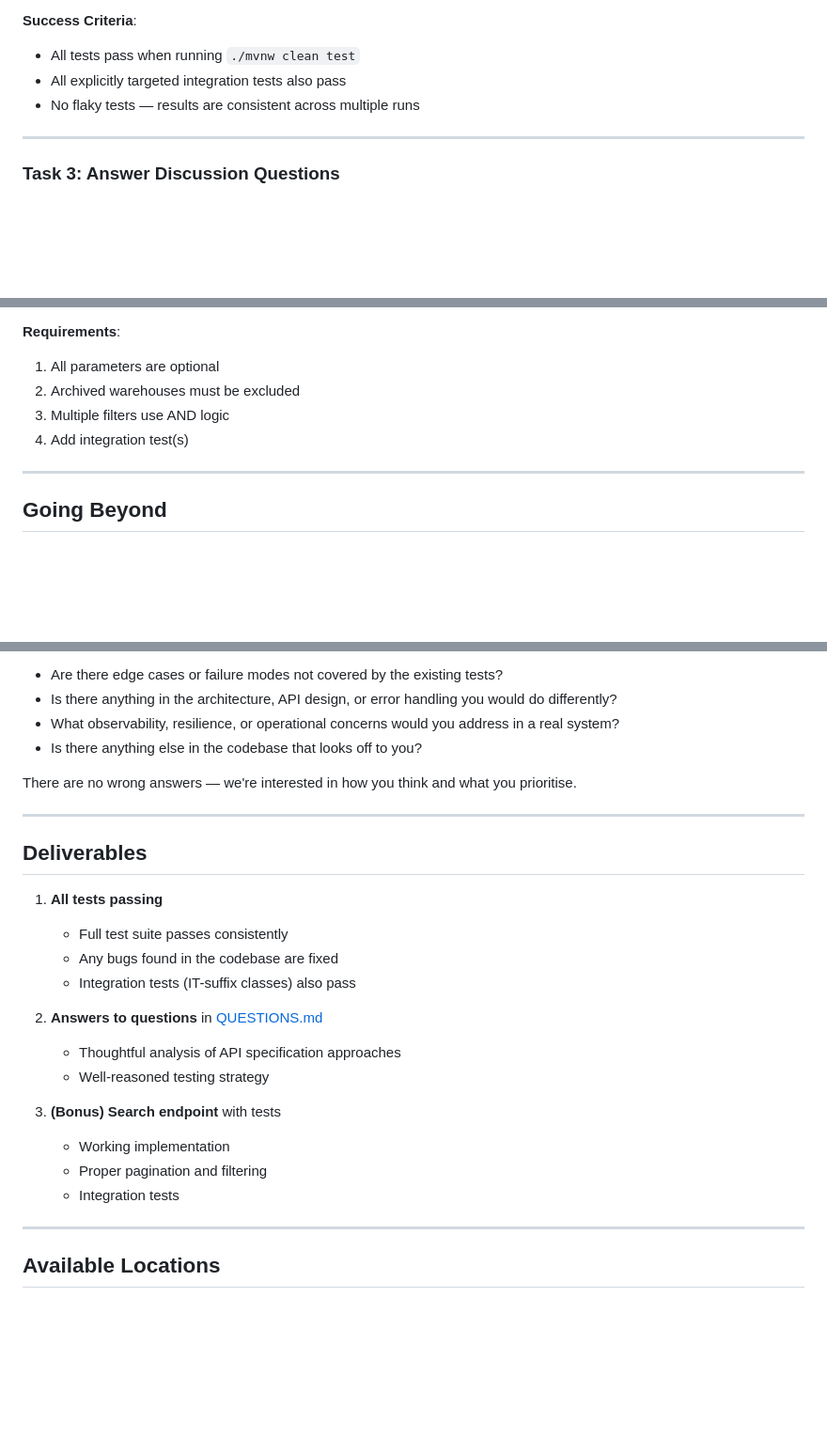
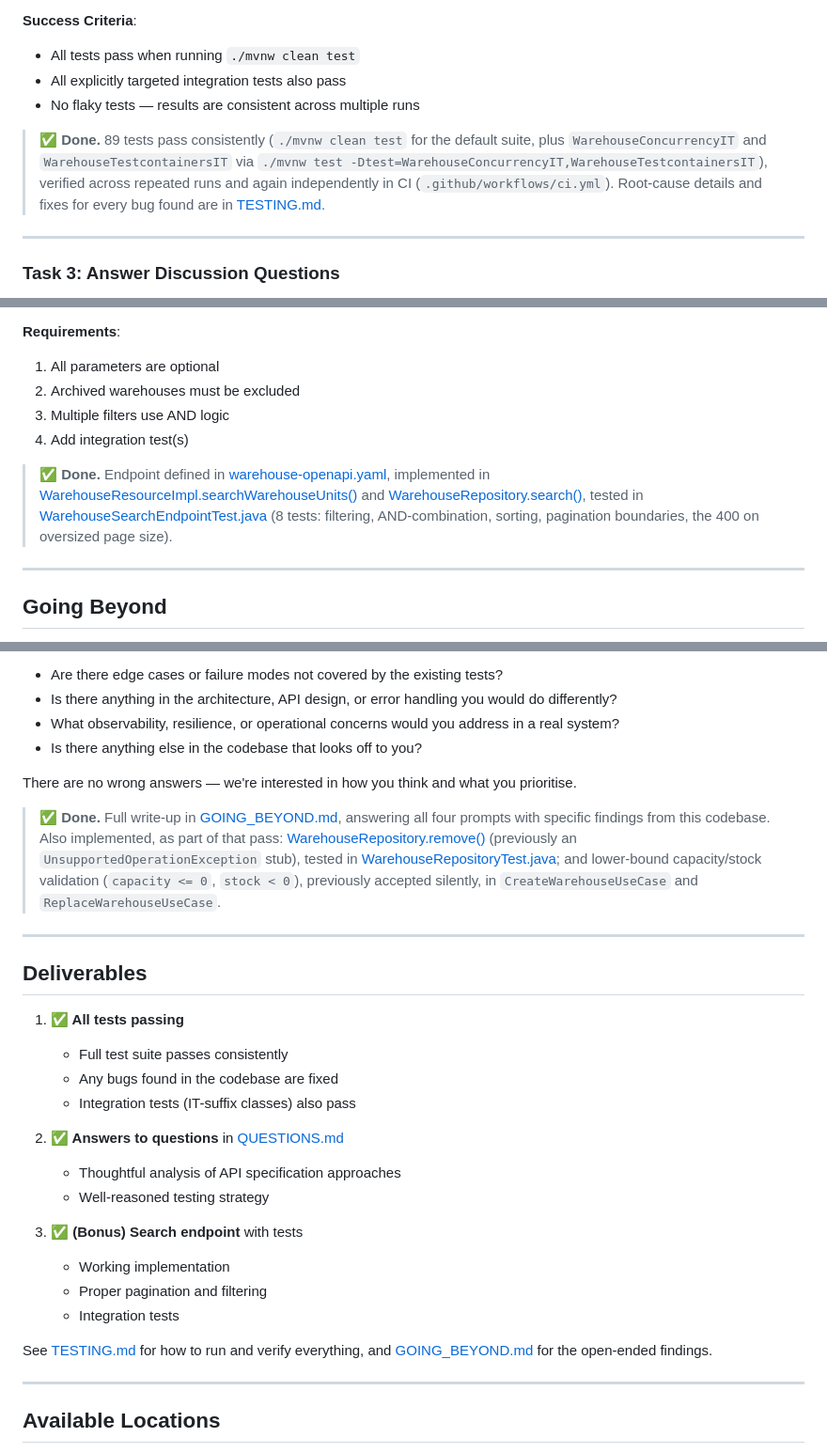
Before and after one commit to Vishaldubey99188/hackathon-java-assignment, a Markdown page: CODE_ASSIGNMENT.md, 3 parts joined by grey strips. Shown at 94% size. GitHub-like rendering; blank space fills up the shorter version.

Commit message:
Annotate CODE_ASSIGNMENT.md with completion status and file pointers for each task

```diff
--- a/CODE_ASSIGNMENT.md
+++ b/CODE_ASSIGNMENT.md
@@ -80,6 +80,12 @@ The codebase contains complete reference implementations for Archive and Replace
 - All explicitly targeted integration tests also pass
 - No flaky tests — results are consistent across multiple runs
 
+> ✅ **Done.** 89 tests pass consistently (`./mvnw clean test` for the default suite, plus
+> `WarehouseConcurrencyIT` and `WarehouseTestcontainersIT` via
+> `./mvnw test -Dtest=WarehouseConcurrencyIT,WarehouseTestcontainersIT`), verified across repeated
+> runs and again independently in CI (`.github/workflows/ci.yml`). Root-cause details and fixes for
+> every bug found are in [TESTING.md](TESTING.md).
+
 ---
 
 ### Task 3: Answer Discussion Questions
@@ -126,6 +134,14 @@ GET /warehouse/search
 3. Multiple filters use AND logic
 4. Add integration test(s)
 
+> ✅ **Done.** Endpoint defined in
+> [warehouse-openapi.yaml](src/main/resources/openapi/warehouse-openapi.yaml), implemented in
+> [WarehouseResourceImpl.searchWarehouseUnits()](src/main/java/com/fulfilment/application/monolith/warehouses/adapters/restapi/WarehouseResourceImpl.java)
+> and [WarehouseRepository.search()](src/main/java/com/fulfilment/application/monolith/warehouses/adapters/database/WarehouseRepository.java),
+> tested in
+> [WarehouseSearchEndpointTest.java](src/test/java/com/fulfilment/application/monolith/warehouses/adapters/restapi/WarehouseSearchEndpointTest.java)
+> (8 tests: filtering, AND-combination, sorting, pagination boundaries, the 400 on oversized page size).
+
 ---
 
 ## Going Beyond
@@ -141,23 +157,34 @@ There are no fixed requirements here. Think about what a production-grade versio
 
 There are no wrong answers — we're interested in how you think and what you prioritise.
 
+> ✅ **Done.** Full write-up in [GOING_BEYOND.md](GOING_BEYOND.md), answering all four prompts with
+> specific findings from this codebase. Also implemented, as part of that pass:
+> [WarehouseRepository.remove()](src/main/java/com/fulfilment/application/monolith/warehouses/adapters/database/WarehouseRepository.java)
+> (previously an `UnsupportedOperationException` stub), tested in
+> [WarehouseRepositoryTest.java](src/test/java/com/fulfilment/application/monolith/warehouses/adapters/database/WarehouseRepositoryTest.java);
+> and lower-bound capacity/stock validation (`capacity <= 0`, `stock < 0`), previously accepted
+> silently, in `CreateWarehouseUseCase` and `ReplaceWarehouseUseCase`.
+
 ---
 
 ## Deliverables
 
-1. **All tests passing**
+1. **✅ All tests passing**
    - Full test suite passes consistently
    - Any bugs found in the codebase are fixed
    - Integration tests (IT-suffix classes) also pass
 
-2. **Answers to questions** in [QUESTIONS.md](QUESTIONS.md)
+2. **✅ Answers to questions** in [QUESTIONS.md](QUESTIONS.md)
    - Thoughtful analysis of API specification approaches
    - Well-reasoned testing strategy
 
-3. **(Bonus) Search endpoint** with tests
+3. **✅ (Bonus) Search endpoint** with tests
    - Working implementation
    - Proper pagination and filtering
    - Integration tests
+
+See [TESTING.md](TESTING.md) for how to run and verify everything, and
+[GOING_BEYOND.md](GOING_BEYOND.md) for the open-ended findings.
 
 ---
 
```
Also changed, not shown: other parts of CODE_ASSIGNMENT.md (+2 -0 lines).
